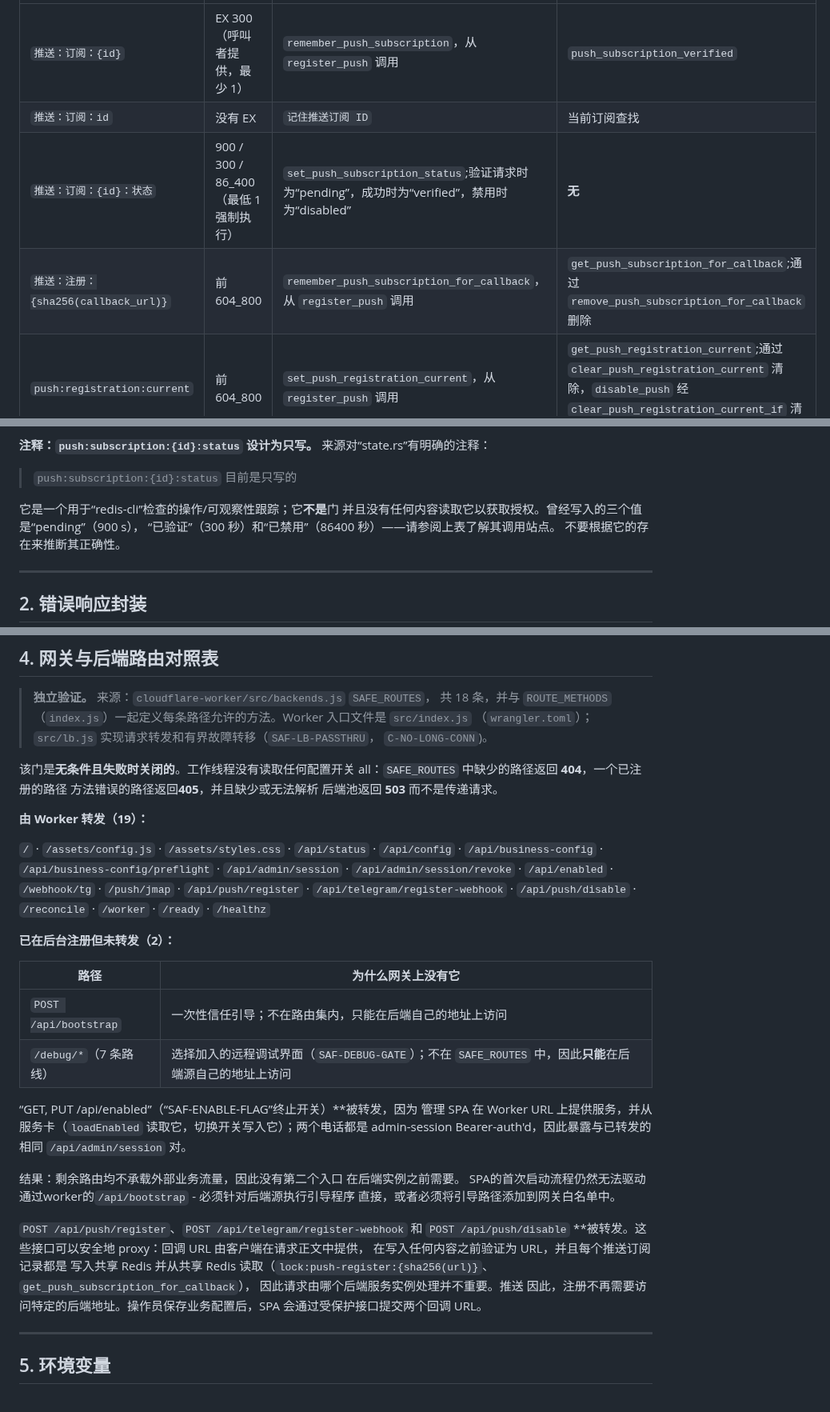
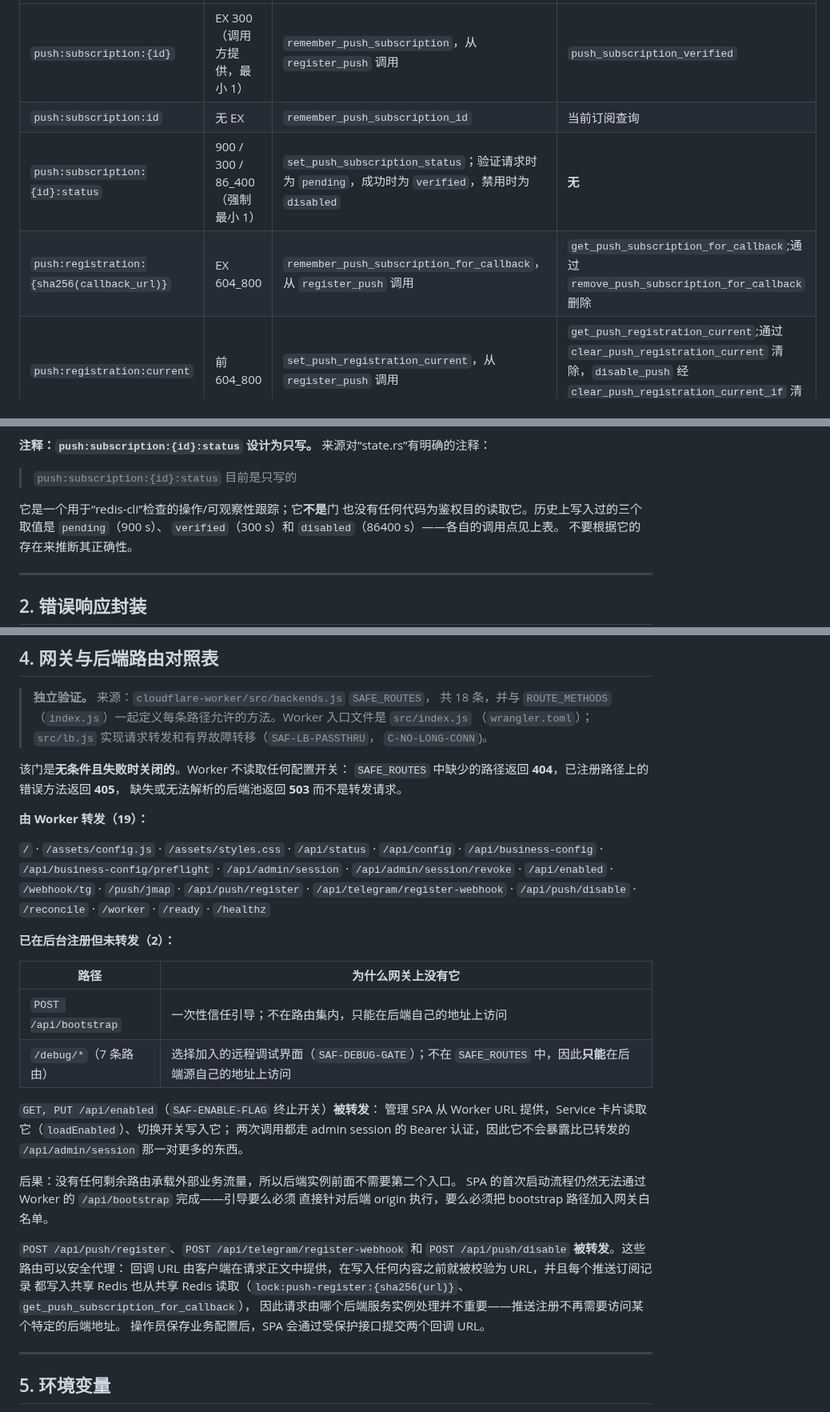
Before and after one commit to anonsaber/MessageWeave, a Markdown page: docs/reference.zh-CN.md, 3 parts joined by grey strips. Shown at 80% size. Rendered like a GitHub page.

```diff
--- a/docs/reference.zh-CN.md
+++ b/docs/reference.zh-CN.md
@@ -140,8 +140,8 @@ DLQ 是 **append-and-ack**：附加到 `stalwart:jmap:dlq` 的相同 Lua 脚本
 |---|---|---|---|
-| `推送：订阅：{id}` | EX 300（呼叫者提供，最少 1）| `remember_push_subscription`，从 `register_push` 调用 | `push_subscription_verified` |
-| `推送：订阅：id` |没有 EX | `记住推送订阅 ID` |当前订阅查找 |
-| `推送：订阅：{id}：状态` | 900 / 300 / 86_400（最低 1 强制执行）| `set_push_subscription_status`;验证请求时为“pending”，成功时为“verified”，禁用时为“disabled” | **无** |
-| `推送：注册：{sha256(callback_url)}` |前 604_800 | `remember_push_subscription_for_callback`，从 `register_push` 调用 | `get_push_subscription_for_callback`;通过 `remove_push_subscription_for_callback` 删除 |
+| `push:subscription:{id}` | EX 300（调用方提供，最小 1）| `remember_push_subscription`，从 `register_push` 调用 | `push_subscription_verified` |
+| `push:subscription:id` | 无 EX | `remember_push_subscription_id` | 当前订阅查询 |
+| `push:subscription:{id}:status` | 900 / 300 / 86_400（强制最小 1）| `set_push_subscription_status`；验证请求时为 `pending`，成功时为 `verified`，禁用时为 `disabled` | **无** |
+| `push:registration:{sha256(callback_url)}` | EX 604_800 | `remember_push_subscription_for_callback`，从 `register_push` 调用 | `get_push_subscription_for_callback`;通过 `remove_push_subscription_for_callback` 删除 |
 | `push:registration:current` |前 604_800 | `set_push_registration_current`，从 `register_push` 调用 | `get_push_registration_current`;通过 `clear_push_registration_current` 清除，`disable_push` 经 `clear_push_registration_current_if` 清除 |
 | `push:orphan:{subscription_id}` |前 604_800 | `record_push_orphan` |孤儿扫荡|
 
@@ -165,8 +165,8 @@ DLQ 是 **append-and-ack**：附加到 `stalwart:jmap:dlq` 的相同 Lua 脚本
 > `push:subscription:{id}:status` 目前是只写的
 
 它是一个用于“redis-cli”检查的操作/可观察性跟踪；它**不是**门
-并且没有任何内容读取它以获取授权。曾经写入的三个值是“pending”（900 s），
-“已验证”（300 秒）和“已禁用”（86400 秒）——请参阅上表了解其调用站点。
+也没有任何代码为鉴权目的读取它。历史上写入过的三个取值是 `pending`（900 s）、
+`verified`（300 s）和 `disabled`（86400 s）——各自的调用点见上表。
 不要根据它的存在来推断其正确性。
 
 ---
@@ -296,10 +296,9 @@ env var — 并且“DEBUG_TOKEN”非空**（“SAF-DEBUG-GATE”；门被读
 >（`wrangler.toml`）；`src/lb.js` 实现请求转发和有界故障转移（`SAF-LB-PASSTHRU`，
 > `C-NO-LONG-CONN`)。
 
-该门是**无条件且失败时关闭的**。工作线程没有读取任何配置开关
-all：`SAFE_ROUTES` 中缺少的路径返回 **404**，一个已注册的路径
-方法错误的路径返回**405**，并且缺少或无法解析
-后端池返回 **503** 而不是传递请求。
+该门是**无条件且失败时关闭的**。Worker 不读取任何配置开关：
+`SAFE_ROUTES` 中缺少的路径返回 **404**，已注册路径上的错误方法返回 **405**，
+缺失或无法解析的后端池返回 **503** 而不是转发请求。
 
 **由 Worker 转发（19）：**
 
@@ -315,25 +314,22 @@ all：`SAFE_ROUTES` 中缺少的路径返回 **404**，一个已注册的路径
 |路径|为什么网关上没有它 |
 |---|---|
 | `POST /api/bootstrap` | 一次性信任引导；不在路由集内，只能在后端自己的地址上访问 |
-| `/debug/*`（7 条路线）| 选择加入的远程调试界面（`SAF-DEBUG-GATE`）；不在 `SAFE_ROUTES` 中，因此**只能**在后端源自己的地址上访问 |
+| `/debug/*`（7 条路由）| 选择加入的远程调试界面（`SAF-DEBUG-GATE`）；不在 `SAFE_ROUTES` 中，因此**只能**在后端源自己的地址上访问 |
 
-“GET, PUT /api/enabled”（“SAF-ENABLE-FLAG”终止开关）**被转发，因为
-管理 SPA 在 Worker URL 上提供服务，并从服务卡（`loadEnabled`
-读取它，切换开关写入它）；两个电话都是
-admin-session Bearer-auth'd，因此暴露与已转发的相同
-`/api/admin/session` 对。
+`GET, PUT /api/enabled`（`SAF-ENABLE-FLAG` 终止开关）**被转发**：
+管理 SPA 从 Worker URL 提供，Service 卡片读取它（`loadEnabled`）、切换开关写入它；
+两次调用都走 admin session 的 Bearer 认证，因此它不会暴露比已转发的
+`/api/admin/session` 那一对更多的东西。
 
-结果：剩余路由均不承载外部业务流量，因此没有第二个入口
-在后端实例之前需要。 SPA的首次启动流程仍然无法驱动
-通过worker的`/api/bootstrap` - 必须针对后端源执行引导程序
-直接，或者必须将引导路径添加到网关白名单中。
+后果：没有任何剩余路由承载外部业务流量，所以后端实例前面不需要第二个入口。
+SPA 的首次启动流程仍然无法通过 Worker 的 `/api/bootstrap` 完成——引导要么必须
+直接针对后端 origin 执行，要么必须把 bootstrap 路径加入网关白名单。
 
-`POST /api/push/register`、`POST /api/telegram/register-webhook` 和 `POST /api/push/disable` **被转发。这些接口可以安全地
-proxy：回调 URL 由客户端在请求正文中提供，
-在写入任何内容之前验证为 URL，并且每个推送订阅记录都是
-写入共享 Redis 并从共享 Redis 读取（`lock:push-register:{sha256(url)}`、`get_push_subscription_for_callback`），
-因此请求由哪个后端服务实例处理并不重要。推送
-因此，注册不再需要访问特定的后端地址。操作员保存业务配置后，SPA 会通过受保护接口提交两个回调 URL。
+`POST /api/push/register`、`POST /api/telegram/register-webhook` 和 `POST /api/push/disable` **被转发**。这些路由可以安全代理：
+回调 URL 由客户端在请求正文中提供，在写入任何内容之前就被校验为 URL，并且每个推送订阅记录
+都写入共享 Redis 也从共享 Redis 读取（`lock:push-register:{sha256(url)}`、`get_push_subscription_for_callback`），
+因此请求由哪个后端服务实例处理并不重要——推送注册不再需要访问某个特定的后端地址。
+操作员保存业务配置后，SPA 会通过受保护接口提交两个回调 URL。
 
 ---
 
```
Also changed, not shown: other parts of docs/reference.zh-CN.md (+31 -31 lines).
